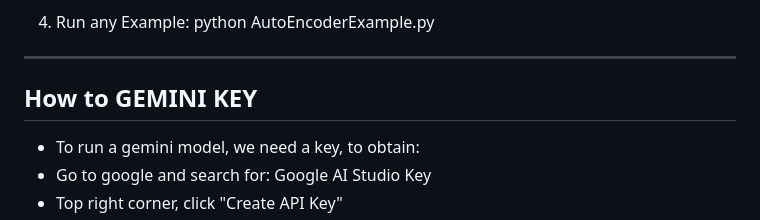
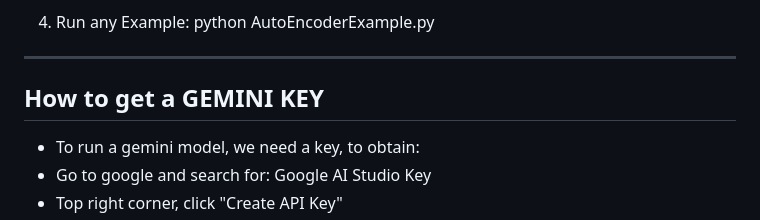
Before and after one commit to ankithbevara/AI-ML_labs, a Markdown page: README.md, the part around the change. Drawn GitHub-style.

Commit message:
Updated grammatical error in README

```diff
--- a/README.md
+++ b/README.md
@@ -67,7 +67,7 @@ python AutoEncoderExample.py
 
 ---
 
-## How to GEMINI KEY
+## How to get a GEMINI KEY
 - To run a gemini model, we need a key, to obtain:
 - Go to google and search for: Google AI Studio Key
 - Top right corner, click "Create API Key"
```
